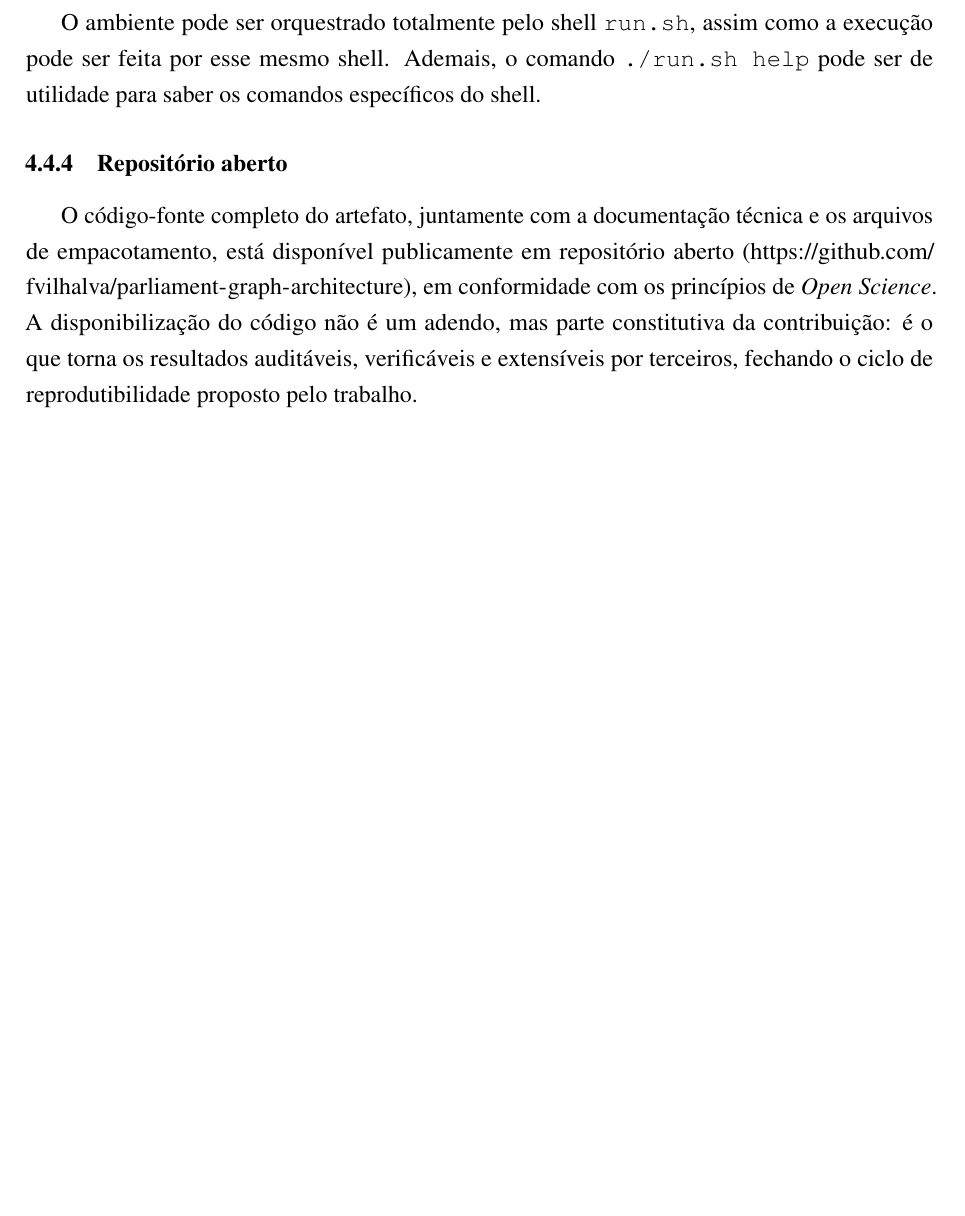
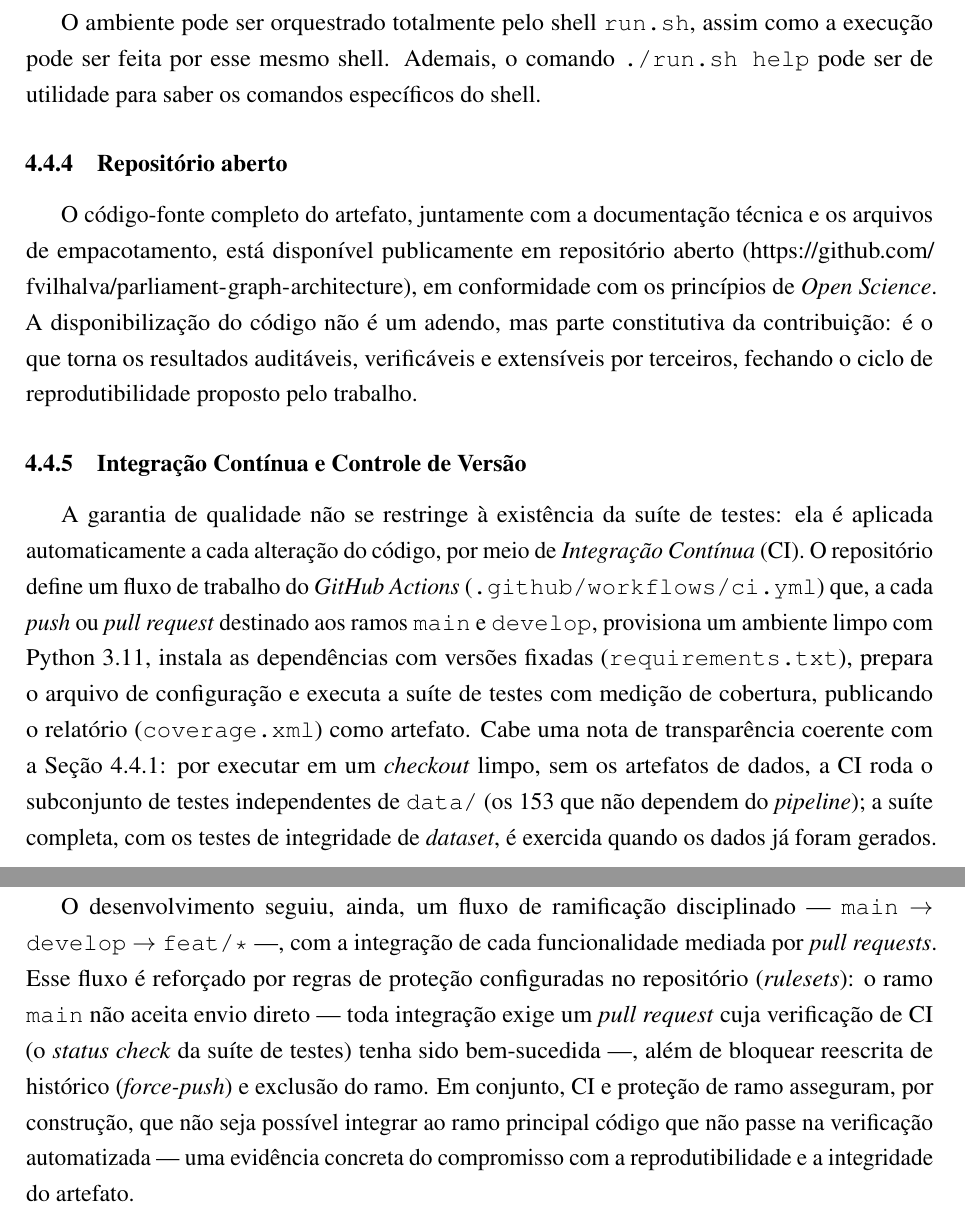
Before and after one commit to fvilhalva/parliament-graph-architecture, a LaTeX thesis (doc/PFC/monografia.tex): part of page 50 of 67 before the commit and two parts of pages 51 and 52 of 69 after it, the two joined at a grey line, cut so that both start at the same text, the shorter picture padded with empty space. Compiled offline with pdfLaTeX.

Commit message:
docs(cap4): documenta interfaces/DIP e adiciona subsecao de CI + controle de versao
- Subsecao Repository (4.1): explica que os 4 adaptadores implementam contratos
  (typing.Protocol em repository/interfaces.py); nova Listagem lst:interfaces;
  reforca DIP + injecao de dependencias (PipelineDependencies) + Regra da
  Dependencia (core nao importa camadas externas). Labels subsec:solid/suite.
- Nova subsecao 4.5 'Integracao Continua e Controle de Versao': CI real
  (GitHub Actions, ci.yml) com ressalva de honestidade (153 testes em checkout
  limpo); fluxo main->develop->feat/* com PRs; rulesets ativos (main exige PR +
  CI verde, sem force-push/delecao). Sem alegar review (projeto solo).

Fecha o ponto 9 do orientador (interfaces) tambem no texto.

Co-Authored-By: Claude Opus 4.8 <noreply@anthropic.com>

```diff
--- a/doc/PFC/monografia.tex
+++ b/doc/PFC/monografia.tex
@@ -1099,6 +1121,35 @@
     código não é um adendo, mas parte constitutiva da contribuição: é o que torna os
     resultados auditáveis, verificáveis e extensíveis por terceiros, fechando o ciclo
     de reprodutibilidade proposto pelo trabalho.
+
+    \subsection{Integração Contínua e Controle de Versão}
+    \label{subsec:ci}
+
+    A garantia de qualidade não se restringe à existência da suíte de testes: ela é
+    aplicada automaticamente a cada alteração do código, por meio de \textit{Integração
+    Contínua} (CI). O repositório define um fluxo de trabalho do \textit{GitHub Actions}
+    (\texttt{.github/workflows/ci.yml}) que, a cada \textit{push} ou \textit{pull
+    request} destinado aos ramos \texttt{main} e \texttt{develop}, provisiona um
+    ambiente limpo com Python 3.11, instala as dependências com versões fixadas
+    (\texttt{requirements.txt}), prepara o arquivo de configuração e executa a suíte de
+    testes com medição de cobertura, publicando o relatório (\texttt{coverage.xml}) como
+    artefato. Cabe uma nota de transparência coerente com a Seção~\ref{subsec:suite}: por
+    executar em um \textit{checkout} limpo, sem os artefatos de dados, a CI roda o
+    subconjunto de testes independentes de \texttt{data/} (os 153 que não dependem do
+    \textit{pipeline}); a suíte completa, com os testes de integridade de \textit{dataset},
+    é exercida quando os dados já foram gerados.
+
+    O desenvolvimento seguiu, ainda, um fluxo de ramificação disciplinado ---
+    \texttt{main} $\rightarrow$ \texttt{develop} $\rightarrow$ \texttt{feat/*} ---, com a
+    integração de cada funcionalidade mediada por \textit{pull requests}. Esse fluxo é
+    reforçado por regras de proteção configuradas no repositório (\textit{rulesets}): o
+    ramo \texttt{main} não aceita envio direto --- toda integração exige um \textit{pull
+    request} cuja verificação de CI (o \textit{status check} da suíte de testes) tenha
+    sido bem-sucedida ---, além de bloquear reescrita de histórico (\textit{force-push})
+    e exclusão do ramo. Em conjunto, CI e proteção de ramo asseguram, por construção, que
+    não seja possível integrar ao ramo principal código que não passe na verificação
+    automatizada --- uma evidência concreta do compromisso com a reprodutibilidade e a
+    integridade do artefato.
 
     %-------------------------------------------------------------------------------------%
     \chapter{Resultados e Discussões}
```
Also changed, not shown: doc/PFC/monografia.tex (22 more changed lines).
